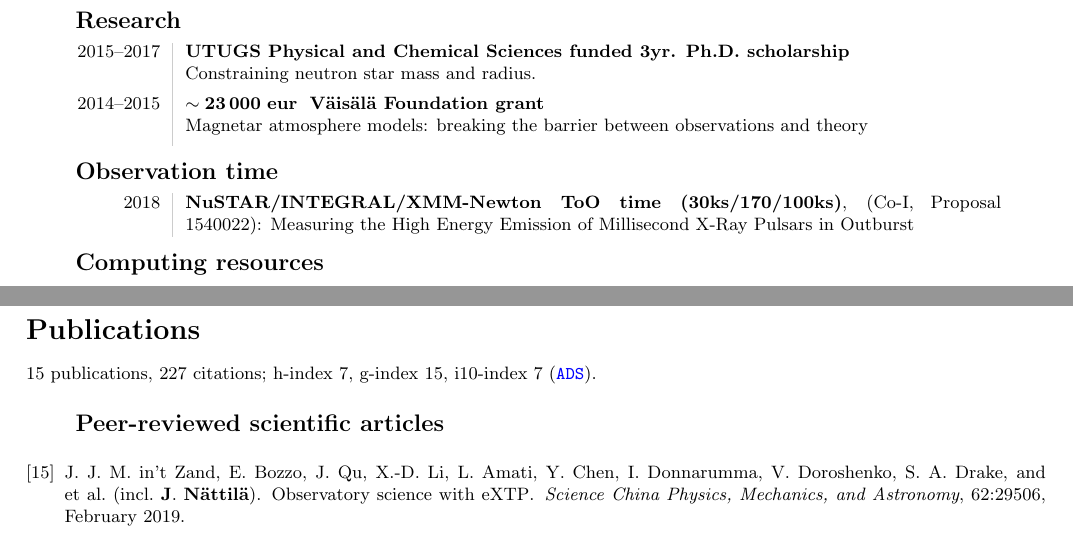
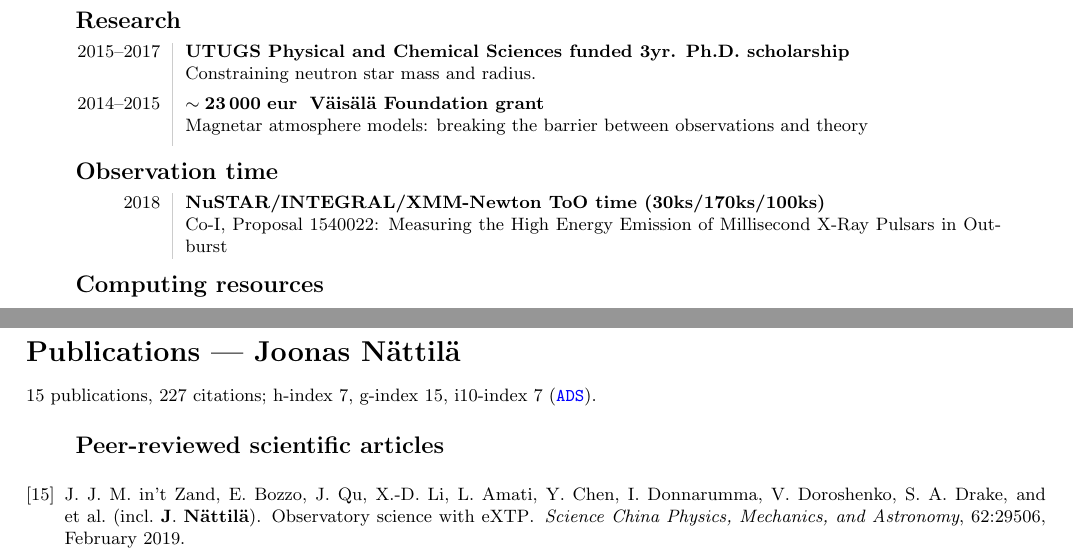
Before and after one commit to natj/cv, a LaTeX CV (cv_plain.tex): two parts of pages 3 and 4 of 4, joined at a grey line, cut so that both start at the same text. Compiled offline with pdfLaTeX.

Commit message:
tweak few places here and there

```diff
--- a/cv_plain.tex
+++ b/cv_plain.tex
@@ -587,7 +587,8 @@ Currently co-supervising 1 PhD thesis.
 \vspace{-5pt}
 \subsection*{\phantom{sub} Observation time}
 \begin{tabular}{L!{\VRule}R}
-    2018 & \textbf{NuSTAR/INTEGRAL/XMM-Newton ToO time (30ks/170/100ks)}, (Co-I, Proposal 1540022): \small{Measuring the High Energy Emission of Millisecond X-Ray Pulsars in Outburst} \\
+    2018 & \textbf{NuSTAR/INTEGRAL/XMM-Newton ToO time (30ks/170ks/100ks)} \\
+         &  \small{Co-I, Proposal 1540022: Measuring the High Energy Emission of Millisecond X-Ray Pulsars in Outburst} \\[1ex]
 \end{tabular}
 
 \vspace{-5pt}
@@ -665,7 +666,7 @@ And in international media:
 \newpage
 
 \input{kenottaja.tex}
-\section*{Publications}
+\section*{Publications --- Joonas N\"attil\"a}
 15 publications, 227 citations; h-index 7, g-index 15, i10-index 7 (\href{http://adsabs.harvard.edu/cgi-bin/abs_connect?author=nattila,+J.&aut_syn=YES&return_req=no_params}{\nolinkurl{ADS}}).
 
 %--------------------------------------------------
```
Also changed, not shown: cv_plain.pdf, snapshot0.png, snapshot1.png, snapshot2.png, snapshot3.png, cv_plain.tex (4 more changed lines).
